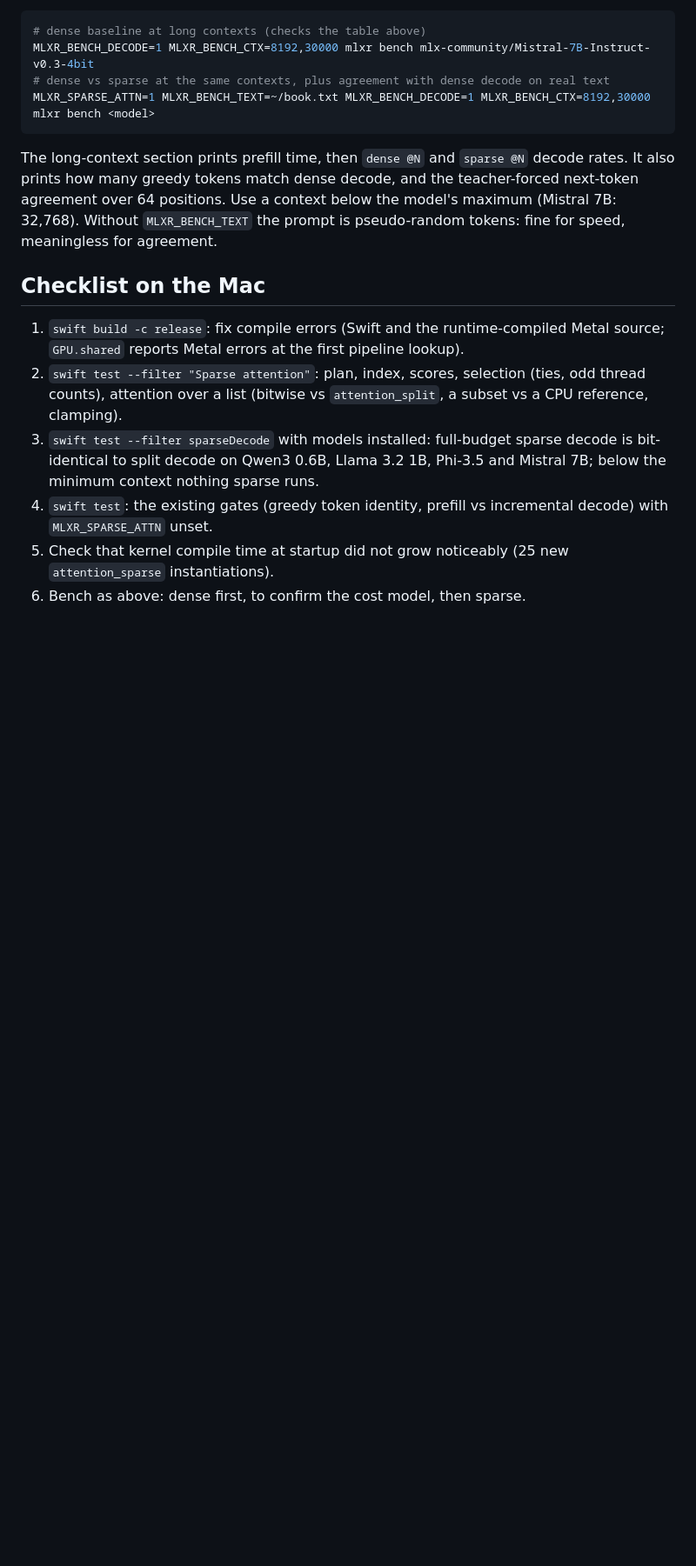
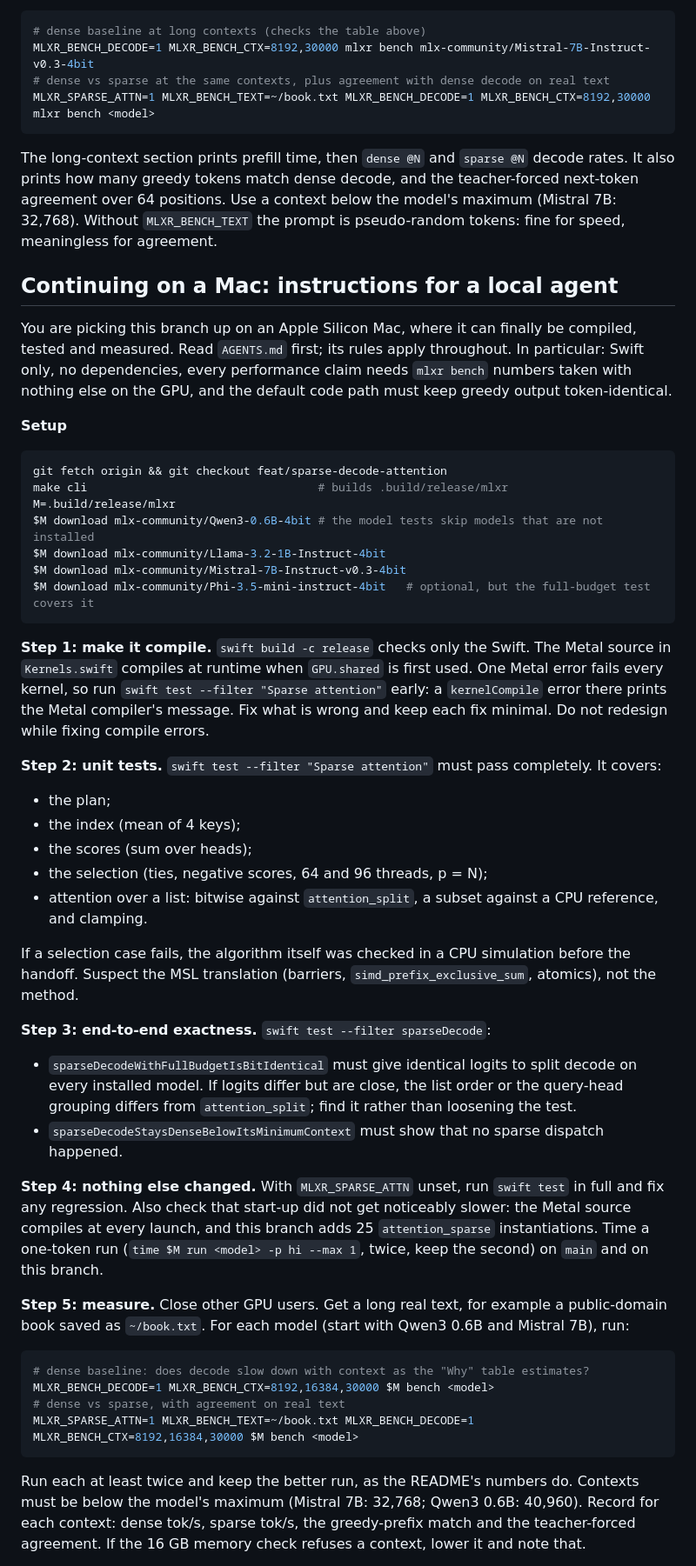
Before and after one commit to BackendStack21/mlx-runner, a Markdown page: docs/sparse-decode-attention.md, the part around one of its changes. Shown at 87% size. Drawn GitHub-style; blank space fills up the shorter version.

Commit message:
Sparse attention doc: instructions for a local agent continuing on a Mac
Co-Authored-By: Claude Opus 5.5 <noreply@anthropic.com>
Claude-Session: https://claude.ai/code/session_011Px3ESajhJTwjR33meWGur

````diff
--- a/docs/sparse-decode-attention.md
+++ b/docs/sparse-decode-attention.md
@@ -75,17 +75,67 @@ prints how many greedy tokens match dense decode, and the teacher-forced next-to
 64 positions. Use a context below the model's maximum (Mistral 7B: 32,768). Without
 `MLXR_BENCH_TEXT` the prompt is pseudo-random tokens: fine for speed, meaningless for agreement.
 
-## Checklist on the Mac
+## Continuing on a Mac: instructions for a local agent
 
-1. `swift build -c release`: fix compile errors (Swift and the runtime-compiled Metal source;
-   `GPU.shared` reports Metal errors at the first pipeline lookup).
-2. `swift test --filter "Sparse attention"`: plan, index, scores, selection (ties, odd thread counts),
-   attention over a list (bitwise vs `attention_split`, a subset vs a CPU reference, clamping).
-3. `swift test --filter sparseDecode` with models installed: full-budget sparse decode is
-   bit-identical to split decode on Qwen3 0.6B, Llama 3.2 1B, Phi-3.5 and Mistral 7B; below the
-   minimum context nothing sparse runs.
-4. `swift test`: the existing gates (greedy token identity, prefill vs incremental decode) with
-   `MLXR_SPARSE_ATTN` unset.
-5. Check that kernel compile time at startup did not grow noticeably (25 new `attention_sparse`
-   instantiations).
-6. Bench as above: dense first, to confirm the cost model, then sparse.
+You are picking this branch up on an Apple Silicon Mac, where it can finally be compiled, tested and
+measured. Read `AGENTS.md` first; its rules apply throughout. In particular: Swift only, no
+dependencies, every performance claim needs `mlxr bench` numbers taken with nothing else on the
+GPU, and the default code path must keep greedy output token-identical.
+
+**Setup**
+
+```bash
+git fetch origin && git checkout feat/sparse-decode-attention
+make cli                                  # builds .build/release/mlxr
+M=.build/release/mlxr
+$M download mlx-community/Qwen3-0.6B-4bit # the model tests skip models that are not installed
+$M download mlx-community/Llama-3.2-1B-Instruct-4bit
+$M download mlx-community/Mistral-7B-Instruct-v0.3-4bit
+$M download mlx-community/Phi-3.5-mini-instruct-4bit   # optional, but the full-budget test covers it
+```
+
+**Step 1: make it compile.** `swift build -c release` checks only the Swift. The Metal source in
+`Kernels.swift` compiles at runtime when `GPU.shared` is first used. One Metal error fails every
+kernel, so run `swift test --filter "Sparse attention"` early: a `kernelCompile` error there prints
+the Metal compiler's message. Fix what is wrong and keep each fix minimal. Do not redesign while
+fixing compile errors.
+
+**Step 2: unit tests.** `swift test --filter "Sparse attention"` must pass completely. It covers:
+- the plan;
+- the index (mean of 4 keys);
+- the scores (sum over heads);
+- the selection (ties, negative scores, 64 and 96 threads, p = N);
+- attention over a list: bitwise against `attention_split`, a subset against a CPU reference, and
+  clamping.
+
+If a selection case fails, the algorithm itself was checked in a CPU simulation before the
+handoff. Suspect the MSL translation (barriers, `simd_prefix_exclusive_sum`, atomics), not the
+method.
+
+**Step 3: end-to-end exactness.** `swift test --filter sparseDecode`:
+- `sparseDecodeWithFullBudgetIsBitIdentical` must give identical logits to split decode on every
+  installed model. If logits differ but are close, the list order or the query-head grouping differs
+  from `attention_split`; find it rather than loosening the test.
+- `sparseDecodeStaysDenseBelowItsMinimumContext` must show that no sparse dispatch happened.
+
+**Step 4: nothing else changed.** With `MLXR_SPARSE_ATTN` unset, run `swift test` in full and fix
+any regression. Also check that start-up did not get noticeably slower: the Metal source
+compiles at every launch, and this branch adds 25 `attention_sparse` instantiations. Time a
+one-token run (`time $M run <model> -p hi --max 1`, twice, keep the second) on `main` and on this
+branch.
+
+**Step 5: measure.** Close other GPU users. Get a long real text, for example a public-domain book
+saved as `~/book.txt`. For each model (start with Qwen3 0.6B and Mistral 7B), run:
+
+```bash
+# dense baseline: does decode slow down with context as the "Why" table estimates?
+MLXR_BENCH_DECODE=1 MLXR_BENCH_CTX=8192,16384,30000 $M bench <model>
+# dense vs sparse, with agreement on real text
+MLXR_SPARSE_ATTN=1 MLXR_BENCH_TEXT=~/book.txt MLXR_BENCH_DECODE=1 MLXR_BENCH_CTX=8192,16384,30000 $M bench <model>
+```
+
+Run each at least twice and keep the better run, as the README's numbers do. Contexts must be
+below the model's maximum (Mistral 7B: 32,768; Qwen3 0.6B: 40,960). Record for each context: dense
+tok/s, sparse tok/s, the greedy-prefix match and the teacher-forced agreement. If the 16 GB memory
+check refuses a context, lower it and note that.
+
````
Also changed, not shown: other parts of docs/sparse-decode-attention.md (+33 -0 lines).
